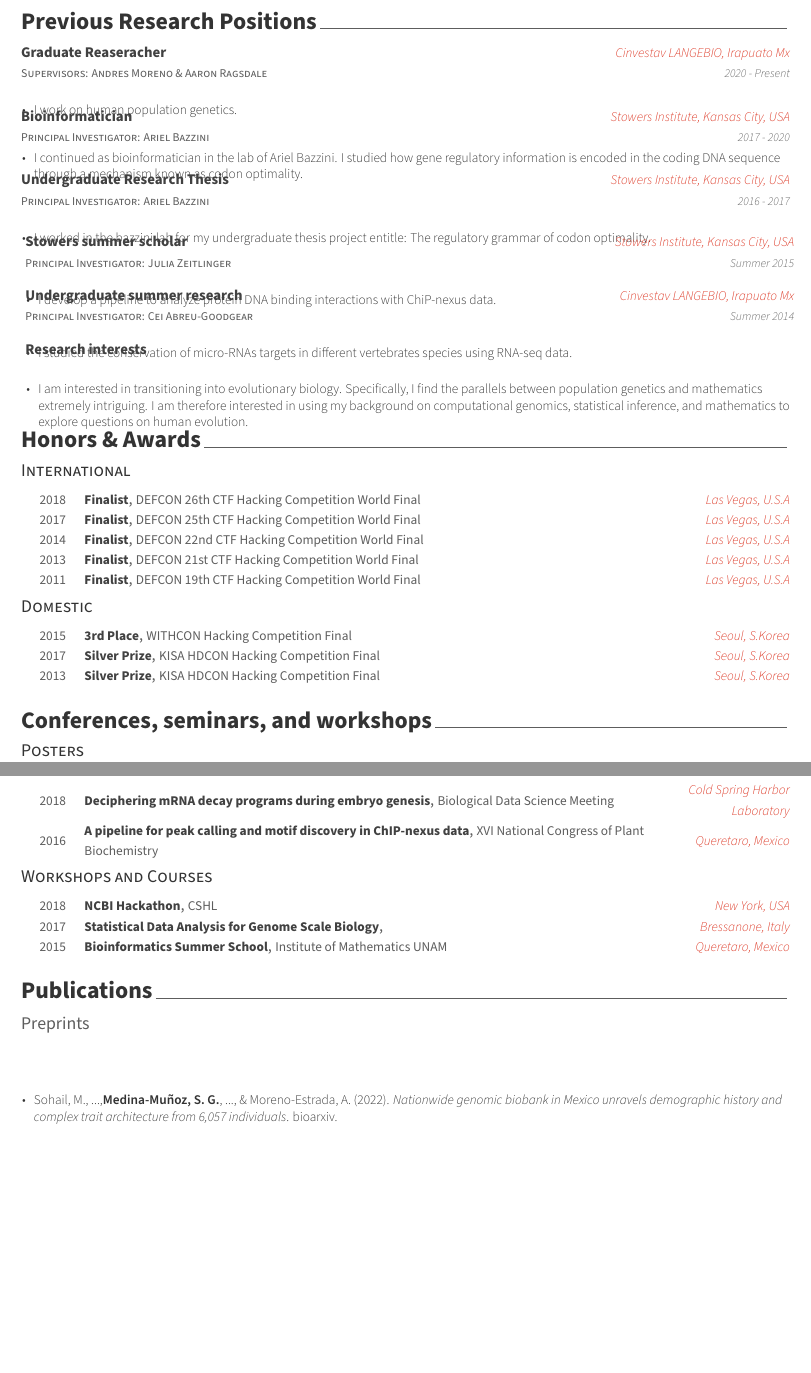
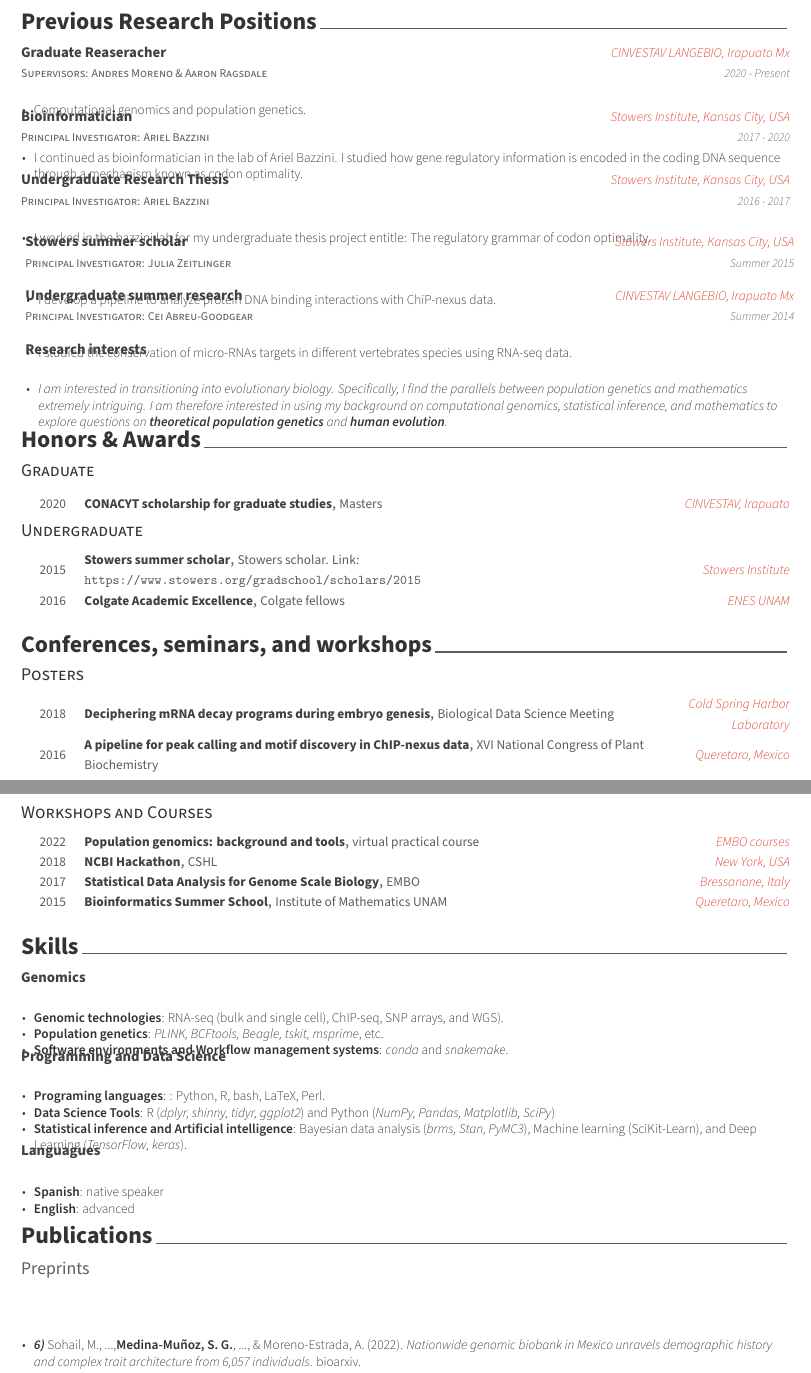
Before and after one commit to santiago1234/CV-SGMM, a LaTeX CV (resume.tex, which reads resume/experience.tex, resume/honors.tex, resume/presentation.tex): two parts of pages 1 and 2 of 2 before the commit and two parts of pages 1 and 2 of 3 after it, joined at a grey line, cut so that both start at the same text, the shorter picture padded with empty space. Compiled offline with XeLaTeX.

Commit message:
A finished version

```diff
--- a/resume/experience.tex
+++ b/resume/experience.tex
@@ -14,13 +14,13 @@
  \cventry
         {Supervisors: Andres Moreno \& Aaron Ragsdale} % which lab
         {Graduate Reaseracher} % Title
-        {Cinvestav LANGEBIO, Irapuato Mx} % Where?
+        {CINVESTAV LANGEBIO, Irapuato Mx} % Where?
         {2020 - Present} % Date
         {
           \begin{cvitems} % Description(s) of tasks/responsibilities
             \item {
             \begin{flushleft}
-            I work on human population genetics.
+            Computational genomics and population genetics.
           \end{flushleft}
             }
           \end{cvitems}
@@ -101,12 +101,12 @@
           \begin{cvitems} % Description(s) of tasks/responsibilities
             \item {
             \begin{flushleft}
-              I am interested in transitioning into evolutionary biology.
+              \textit{I am interested in transitioning into evolutionary biology.
               Specifically, I find the parallels between population genetics and
               mathematics extremely intriguing. I am therefore
               interested in using my background on computational genomics,
               statistical inference, and mathematics to explore
-              questions on human evolution.
+              questions on \textbf{theoretical population genetics} and \textbf{human evolution}.}
           \end{flushleft}
             }
           \end{cvitems}
--- a/resume/honors.tex
+++ b/resume/honors.tex
@@ -7,7 +7,7 @@
 %-------------------------------------------------------------------------------
 %	SUBSECTION TITLE
 %-------------------------------------------------------------------------------
-\cvsubsection{International}
+\cvsubsection{Graduate}
 
 
 %-------------------------------------------------------------------------------
@@ -17,38 +17,10 @@
 
 %---------------------------------------------------------
   \cvhonor
-    {Finalist} % Award
-    {DEFCON 26th CTF Hacking Competition World Final} % Event
-    {Las Vegas, U.S.A} % Location
-    {2018} % Date(s)
-
-%---------------------------------------------------------
-  \cvhonor
-    {Finalist} % Award
-    {DEFCON 25th CTF Hacking Competition World Final} % Event
-    {Las Vegas, U.S.A} % Location
-    {2017} % Date(s)
-
-%---------------------------------------------------------
-  \cvhonor
-    {Finalist} % Award
-    {DEFCON 22nd CTF Hacking Competition World Final} % Event
-    {Las Vegas, U.S.A} % Location
-    {2014} % Date(s)
-
-%---------------------------------------------------------
-  \cvhonor
-    {Finalist} % Award
-    {DEFCON 21st CTF Hacking Competition World Final} % Event
-    {Las Vegas, U.S.A} % Location
-    {2013} % Date(s)
-
-%---------------------------------------------------------
-  \cvhonor
-    {Finalist} % Award
-    {DEFCON 19th CTF Hacking Competition World Final} % Event
-    {Las Vegas, U.S.A} % Location
-    {2011} % Date(s)
+    {CONACYT scholarship for graduate studies} % Award
+    {Masters} % Event
+    {CINVESTAV, Irapuato} % Location
+    {2020} % Date(s)
 
 %---------------------------------------------------------
 \end{cvhonors}
@@ -57,7 +29,7 @@
 %-------------------------------------------------------------------------------
 %	SUBSECTION TITLE
 %-------------------------------------------------------------------------------
-\cvsubsection{Domestic}
+\cvsubsection{Undergraduate}
 
 
 %-------------------------------------------------------------------------------
@@ -65,26 +37,20 @@
 %-------------------------------------------------------------------------------
 \begin{cvhonors}
 
+
 %---------------------------------------------------------
   \cvhonor
-    {3rd Place} % Award
-    {WITHCON Hacking Competition Final} % Event
-    {Seoul, S.Korea} % Location
+    {Stowers summer scholar} % Award
+    {Stowers scholar. Link:
+    \url{https://www.stowers.org/gradschool/scholars/2015}} % Event
+    {Stowers Institute} % Location
     {2015} % Date(s)
 
 %---------------------------------------------------------
   \cvhonor
-    {Silver Prize} % Award
-    {KISA HDCON Hacking Competition Final} % Event
-    {Seoul, S.Korea} % Location
-    {2017} % Date(s)
+    {Colgate Academic Excellence} % Award
+    {Colgate fellows} % Event
+    {ENES UNAM} % Location
+    {2016} % Date(s)
 
-%---------------------------------------------------------
-  \cvhonor
-    {Silver Prize} % Award
-    {KISA HDCON Hacking Competition Final} % Event
-    {Seoul, S.Korea} % Location
-    {2013} % Date(s)
-
-%---------------------------------------------------------
 \end{cvhonors}
--- a/resume/presentation.tex
+++ b/resume/presentation.tex
@@ -33,6 +33,11 @@
 
 \begin{cvhonors}
 
+  \cvhonor
+    {Population genomics: background and tools} % Position
+    {virtual practical course} % Committee
+    {EMBO courses} % Location
+    {2022} % Date(s)
 
   \cvhonor
     {NCBI Hackathon} % Position
@@ -43,7 +48,7 @@
 
   \cvhonor
     {Statistical Data Analysis for Genome Scale Biology} % Position
-    {} % Committee
+    {EMBO} % Committee
     {Bressanone, Italy} % Location
     {2017} % Date(s)
 
--- /dev/null
+++ b/resume/skills.tex
@@ -0,0 +1,90 @@
+% TEX root = ../CV.tex
+%-------------------------------------------------------------------------------
+%	SECTION TITLE
+%-------------------------------------------------------------------------------
+\cvsection{Skills}
+
+%-------------------------------------------------------------------------------
+%	PrePrints
+%-------------------------------------------------------------------------------
+
+
+\begin{cventries}
+%-------------------------------------------------------------------------------
+\cventry
+{$\;$}
+{Genomics}
+{$\;$}
+{$\;$}
+{
+  \begin{cvitems} % Description(s)
+      \item {
+          \begin{flushleft}
+            \textbf{Genomic technologies}: RNA-seq (bulk and single cell),
+            ChIP-seq, SNP arrays, and WGS).
+          \end{flushleft}
+        }
+        \item {
+          \begin{flushleft}
+            \textbf{Population genetics}: \textit{PLINK, BCFtools, Beagle, tskit, msprime}, etc.
+          \end{flushleft}
+        }
+        \item {
+          \begin{flushleft}
+            \textbf{Software environments and Workflow management systems}: \textit{conda} and \textit{snakemake}.
+          \end{flushleft}
+        }
+  \end{cvitems}
+}
+
+%-----------------------------------------------------------
+\cventry
+{$\;$}
+{Programming and Data Science}
+{$\;$}
+{$\;$}
+{
+  \begin{cvitems} % Description(s)
+      \item {
+          \begin{flushleft}
+            \textbf{Programing languages}: : Python, R, bash, LaTeX, Perl.
+          \end{flushleft}
+        }
+        \item {
+          \begin{flushleft}
+            \textbf{Data Science Tools}: R (\textit{dplyr, shinny, tidyr, ggplot2}) and Python (\textit{NumPy, Pandas, Matplotlib, SciPy})
+          \end{flushleft}
+        }
+        \item {
+          \begin{flushleft}
+            \textbf{Statistical inference and Artificial intelligence}:
+            Bayesian data analysis (\textit{brms, Stan, PyMC3}), Machine learning ({SciKit-Learn}), and
+            Deep Learning (\textit{TensorFlow, keras}).
+          \end{flushleft}
+        }
+  \end{cvitems}
+}
+
+%-----------------------------------------------------------
+\cventry
+{$\;$}
+{Languagues}
+{$\;$}
+{$\;$}
+{
+  \begin{cvitems} % Description(s)
+      \item {
+          \begin{flushleft}
+            \textbf{Spanish}: native speaker
+          \end{flushleft}
+        }
+        \item {
+          \begin{flushleft}
+            \textbf{English}: advanced
+          \end{flushleft}
+        }
+  \end{cvitems}
+}
+
+
+\end{cventries}
--- a/resume/writing.tex
+++ b/resume/writing.tex
@@ -21,7 +21,7 @@
   \begin{cvitems} % Description(s)
       \item {
           \begin{flushleft}
-            Sohail, M., ...,\textbf{Medina-Muñoz, S. G.}, ..., \& Moreno-Estrada, A. (2022).
+            \textit{\textbf{6)}} Sohail, M., ...,\textbf{Medina-Muñoz, S. G.}, ..., \& Moreno-Estrada, A. (2022).
             \textit{Nationwide genomic biobank in Mexico unravels demographic history and complex trait architecture from 6,057 individuals}. bioarxiv.\\
             \url{https://doi.org/10.1101/2022.07.11.499652}
           \end{flushleft}
```
Also changed, not shown: coverletter.tex (+1 -1 lines), resume.tex (+1 -1 lines), resume/education.tex (+2 -2 lines), resume/references.tex (+11 -10 lines), resume/experience.tex (2 more changed lines), resume/writing.tex (10 more changed lines).
